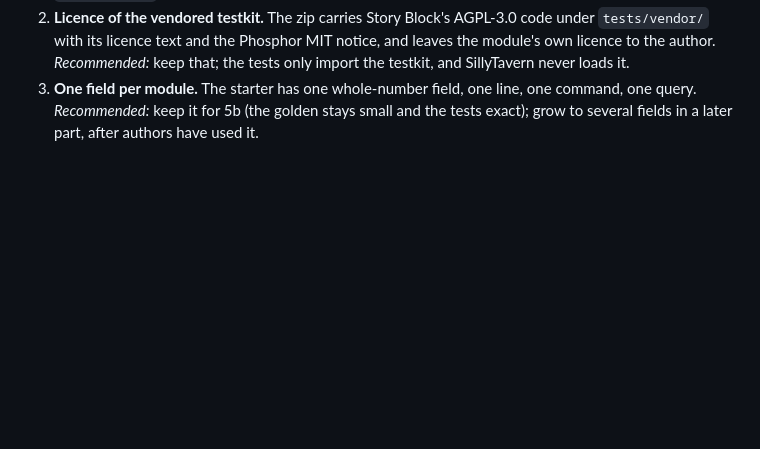
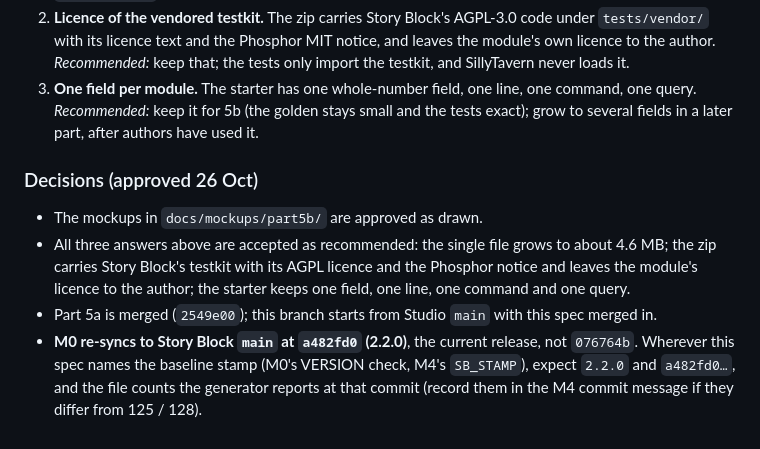
Before and after one commit to kohz87/Story_studio, a Markdown page: docs/PART5B_SPEC.md, the part around the change. GitHub-like rendering; blank space fills up the shorter version.

Commit message:
Record approved decisions and the 2.2.0 baseline for part 5b
Co-Authored-By: Claude Opus 5.5 <noreply@anthropic.com>
Claude-Session: https://claude.ai/code/session_01Qp9gtHxXEZNRVLhbUujNYu

```diff
--- a/docs/PART5B_SPEC.md
+++ b/docs/PART5B_SPEC.md
@@ -2104,3 +2104,14 @@ and no file outside its list changed.
 3. **One field per module.** The starter has one whole-number field, one line, one command, one query. *Recommended:*
    keep it for 5b (the golden stays small and the tests exact); grow to several fields in a later part, after authors
    have used it.
+
+### Decisions (approved 26 Oct)
+
+- The mockups in `docs/mockups/part5b/` are approved as drawn.
+- All three answers above are accepted as recommended: the single file grows to about 4.6 MB; the zip carries Story
+  Block's testkit with its AGPL licence and the Phosphor notice and leaves the module's licence to the author; the
+  starter keeps one field, one line, one command and one query.
+- Part 5a is merged (`2549e00`); this branch starts from Studio `main` with this spec merged in.
+- **M0 re-syncs to Story Block `main` at `a482fd0` (2.2.0)**, the current release, not `076764b`. Wherever this spec
+  names the baseline stamp (M0's VERSION check, M4's `SB_STAMP`), expect `2.2.0` and `a482fd0…`, and the file counts
+  the generator reports at that commit (record them in the M4 commit message if they differ from 125 / 128).
```
